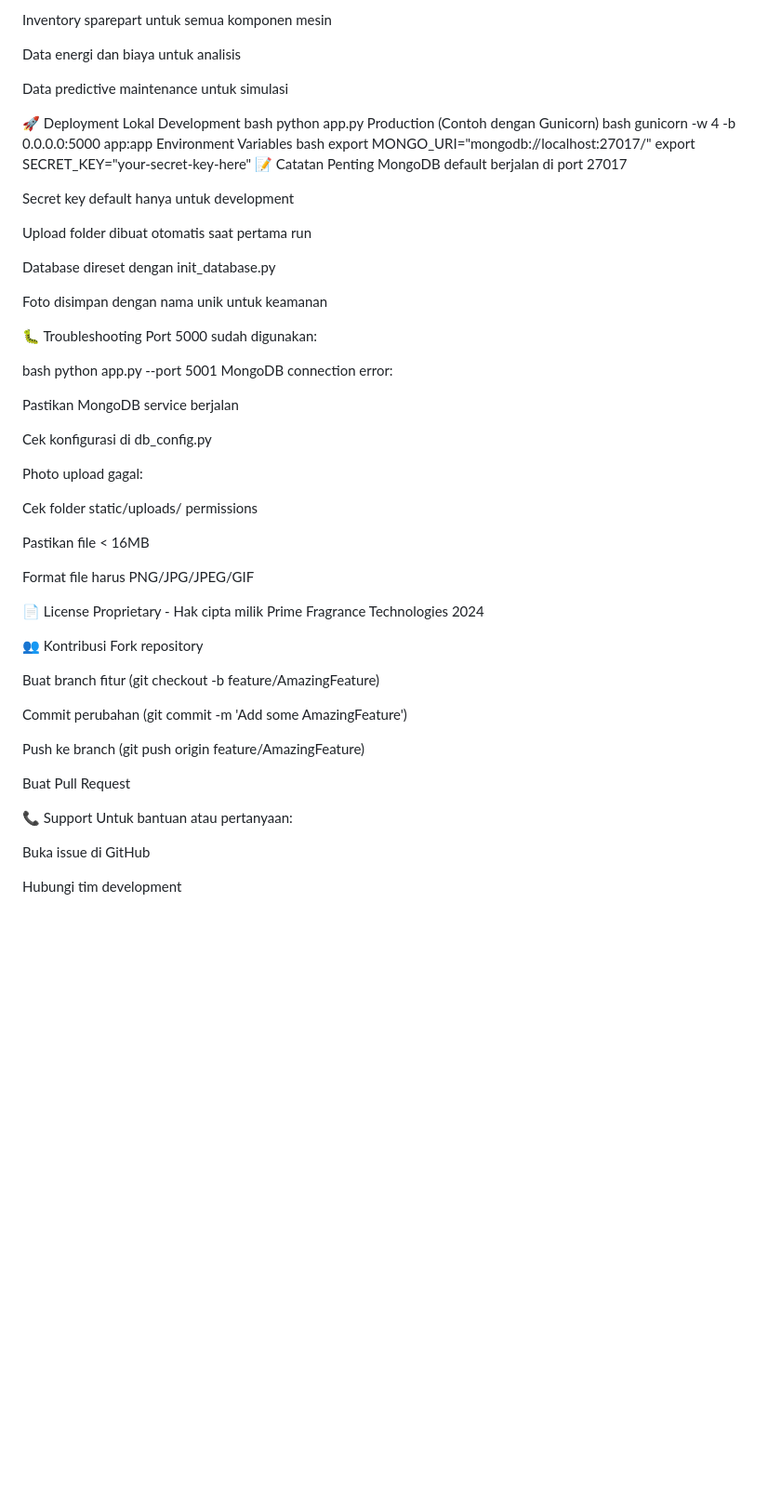
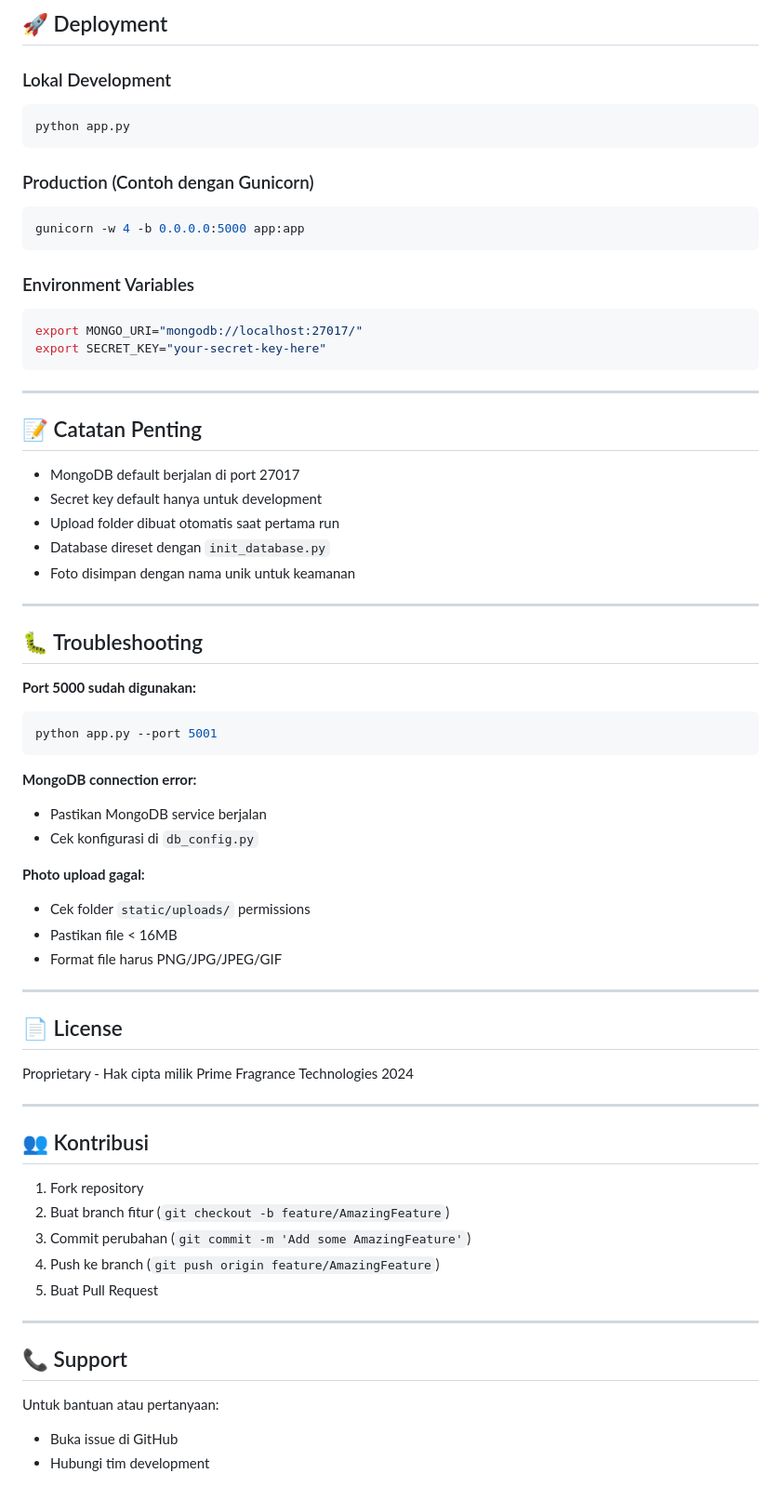
Before and after one commit to Fadzkal/cms_parfum, a Markdown page: README.md, the part around one of its changes. Shown at 93% size. Rendered like a GitHub page; blank space fills up the shorter version.

````diff
--- a/README.md
+++ b/README.md
@@ -244,68 +253,74 @@ Database diinisialisasi dengan data realistis untuk:
 
-Inventory sparepart untuk semua komponen mesin
+## 🚀 Deployment
 
-Data energi dan biaya untuk analisis
+### Lokal Development
 
-Data predictive maintenance untuk simulasi
+```bash
+python app.py
+```
 
-🚀 Deployment
-Lokal Development
-bash
-python app.py
-Production (Contoh dengan Gunicorn)
-bash
+### Production (Contoh dengan Gunicorn)
+
+```bash
 gunicorn -w 4 -b 0.0.0.0:5000 app:app
-Environment Variables
-bash
+```
+
+### Environment Variables
+
+```bash
 export MONGO_URI="mongodb://localhost:27017/"
 export SECRET_KEY="your-secret-key-here"
-📝 Catatan Penting
-MongoDB default berjalan di port 27017
+```
 
-Secret key default hanya untuk development
+---
 
-Upload folder dibuat otomatis saat pertama run
+## 📝 Catatan Penting
 
-Database direset dengan init_database.py
+- MongoDB default berjalan di port 27017
+- Secret key default hanya untuk development
+- Upload folder dibuat otomatis saat pertama run
+- Database direset dengan `init_database.py`
+- Foto disimpan dengan nama unik untuk keamanan
 
-Foto disimpan dengan nama unik untuk keamanan
+---
 
-🐛 Troubleshooting
-Port 5000 sudah digunakan:
+## 🐛 Troubleshooting
 
-bash
+**Port 5000 sudah digunakan:**
+```bash
 python app.py --port 5001
-MongoDB connection error:
+```
 
-Pastikan MongoDB service berjalan
+**MongoDB connection error:**
+- Pastikan MongoDB service berjalan
+- Cek konfigurasi di `db_config.py`
 
-Cek konfigurasi di db_config.py
+**Photo upload gagal:**
+- Cek folder `static/uploads/` permissions
+- Pastikan file < 16MB
+- Format file harus PNG/JPG/JPEG/GIF
 
-Photo upload gagal:
+---
 
-Cek folder static/uploads/ permissions
+## 📄 License
 
-Pastikan file < 16MB
-
-Format file harus PNG/JPG/JPEG/GIF
-
-📄 License
 Proprietary - Hak cipta milik Prime Fragrance Technologies 2024
 
-👥 Kontribusi
-Fork repository
+---
 
-Buat branch fitur (git checkout -b feature/AmazingFeature)
+## 👥 Kontribusi
 
-Commit perubahan (git commit -m 'Add some AmazingFeature')
+1. Fork repository
+2. Buat branch fitur (`git checkout -b feature/AmazingFeature`)
+3. Commit perubahan (`git commit -m 'Add some AmazingFeature'`)
+4. Push ke branch (`git push origin feature/AmazingFeature`)
+5. Buat Pull Request
 
-Push ke branch (git push origin feature/AmazingFeature)
+---
 
-Buat Pull Request
+## 📞 Support
 
-📞 Support
 Untuk bantuan atau pertanyaan:
 
-Buka issue di GitHub
-
-Hubungi tim development
+- Buka issue di GitHub
+- Hubungi tim development
````
Also changed, not shown: other parts of README.md (+168 -159 lines).
